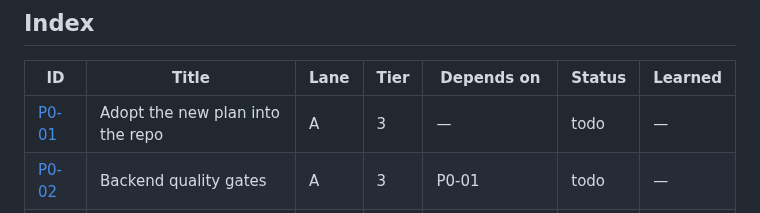
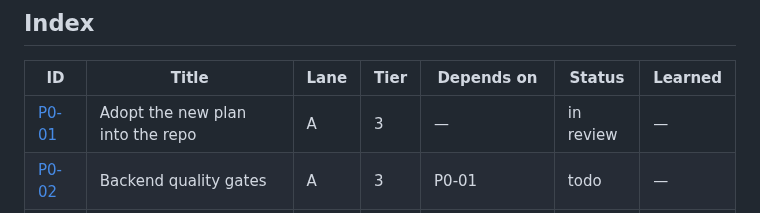
Before and after one commit to JamesSoh2000/Condo-app-revised, a Markdown page: docs/tickets/README.md, the part around the change. Rendered like a GitHub page.

Commit message:
P0-01: mark ticket in review
Co-Authored-By: Claude Opus 5.5 <noreply@anthropic.com>

```diff
--- a/docs/tickets/README.md
+++ b/docs/tickets/README.md
@@ -31,7 +31,7 @@ code it builds on will have changed. Every ticket follows
 <!-- generated -->
 | ID | Title | Lane | Tier | Depends on | Status | Learned |
 |---|---|---|---|---|---|---|
-| [P0-01](./P0-01-adopt-plan-into-repo.md) | Adopt the new plan into the repo | A | 3 | — | todo | — |
+| [P0-01](./P0-01-adopt-plan-into-repo.md) | Adopt the new plan into the repo | A | 3 | — | in review | — |
 | [P0-02](./P0-02-backend-quality-gates.md) | Backend quality gates | A | 3 | P0-01 | todo | — |
 | [P0-03](./P0-03-frontend-quality-gates.md) | Frontend quality gates | B | 3 | P0-01 | todo | — |
 | [P0-04](./P0-04-repo-workflow-and-local-stack.md) | Repo workflow and local stack | B | 2 | P0-02, P0-03 | todo | — |
```
Also changed, not shown: docs/tickets/P0-01-adopt-plan-into-repo.md (+1 -1 lines).
